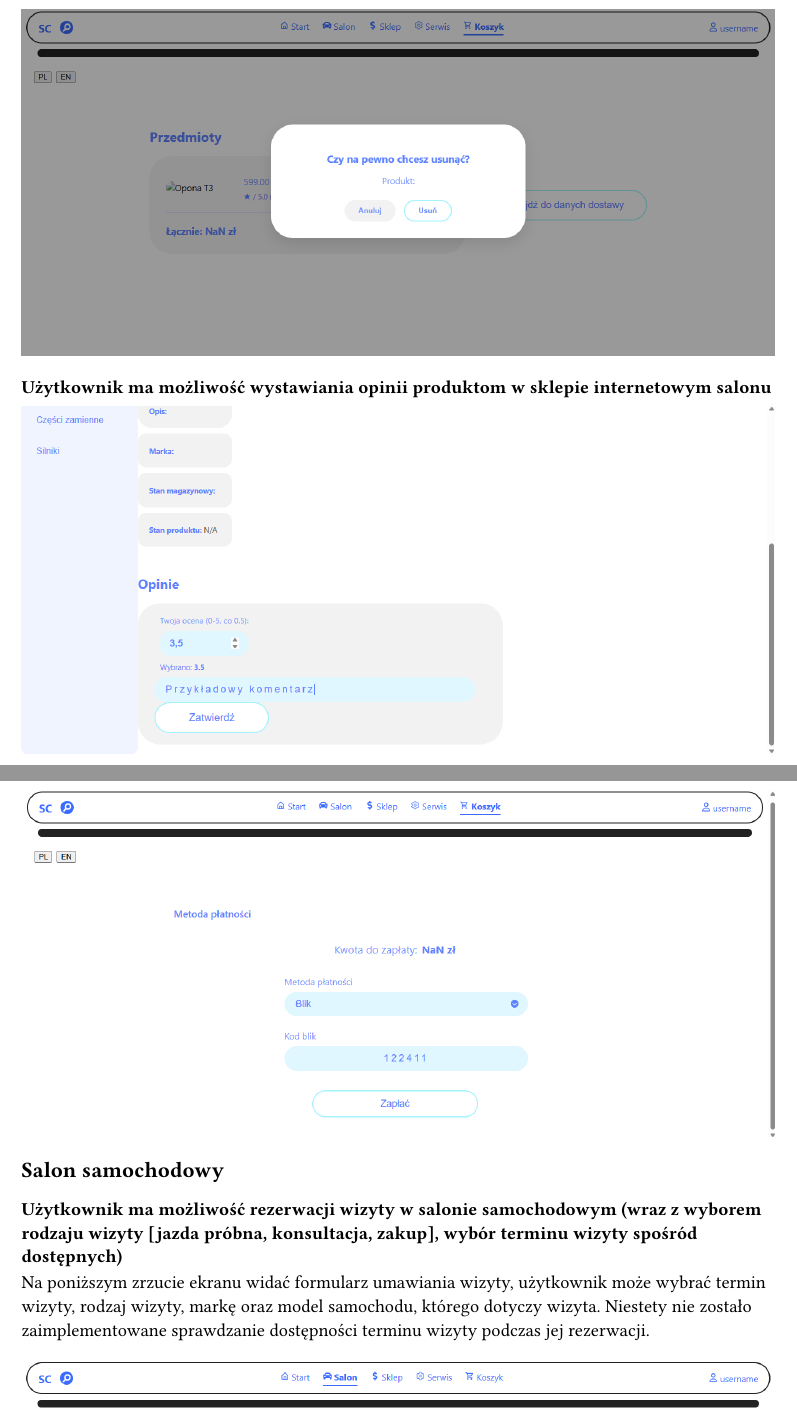
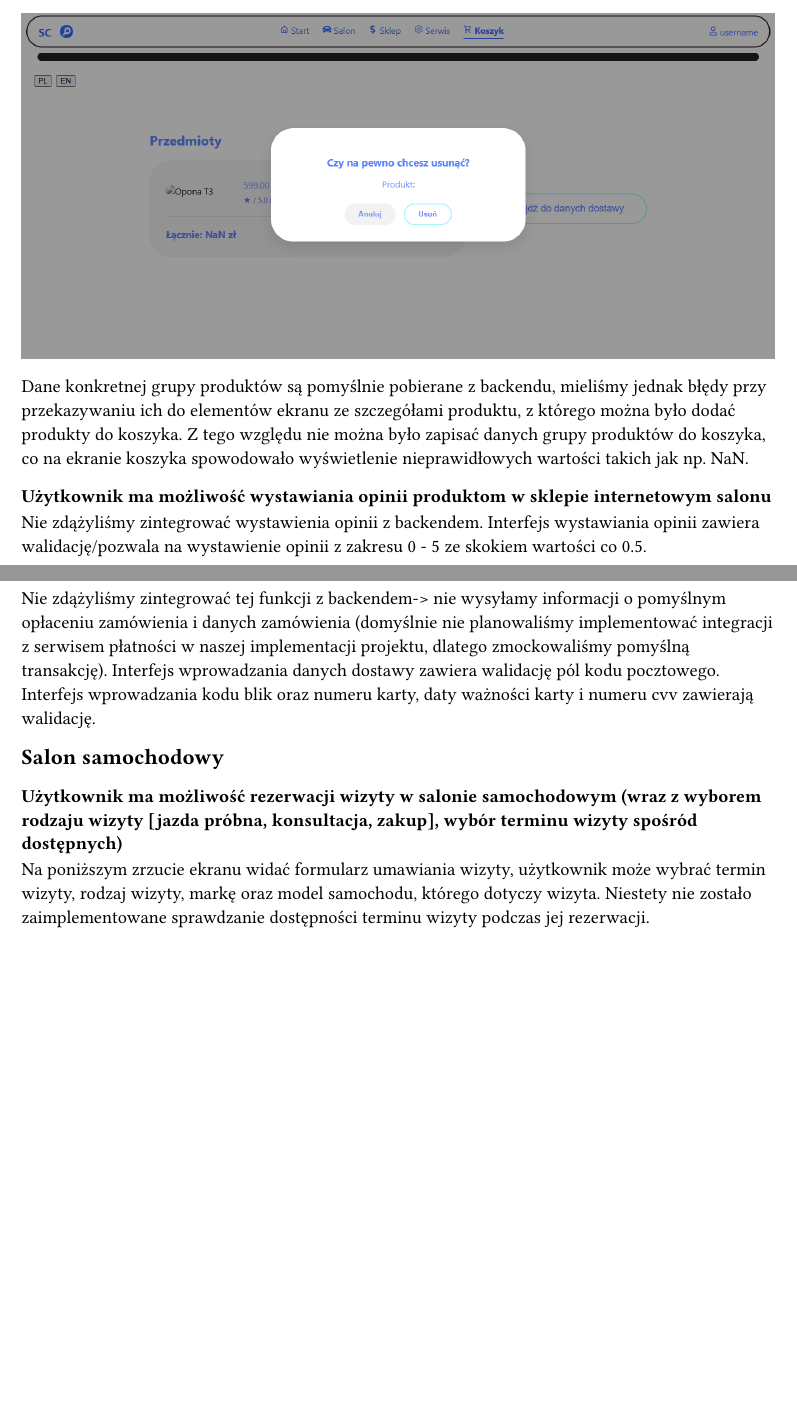
Before and after one commit to kamil-wojcieszak/projektowanie_systemow_informatycznych, a Typst document (reports/e4_report/02_Wymagania_funkcjonalne.typ): two parts of pages 2 and 3 of 5 before the commit and two parts of pages 2 and 4 of 5 after it, joined at a grey line, cut at the place of the change, the shorter picture padded with empty space. Compiled offline with Typst 0.15.

Commit message:
add content to report

```diff
--- a/reports/e4_report/02_Wymagania_funkcjonalne.typ
+++ b/reports/e4_report/02_Wymagania_funkcjonalne.typ
@@ -8,5 +8,3 @@
 
 #image("images/obraz1.png", width: 100%)
 
-=== Użytkownik ma możliwość dodawania i usuwania produktów z koszyka w sklepie
-internetowym salonu
@@ -15,7 +19,12 @@
 
 #image("images/obraz3.png", width: 100%)
 
+Dane konkretnej grupy produktów są pomyślnie pobierane z backendu, mieliśmy jednak błędy przy przekazywaniu ich do elementów ekranu ze szczegółami produktu,
+z którego można było dodać produkty do koszyka. Z tego względu nie można było zapisać danych grupy produktów do koszyka, co na ekranie koszyka spowodowało wyświetlenie nieprawidłowych wartości takich jak np. NaN.
+
 === Użytkownik ma możliwość wystawiania opinii produktom w sklepie internetowym salonu
+
+Nie zdążyliśmy zintegrować wystawienia opinii z backendem. Interfejs wystawiania opinii zawiera walidację/pozwala na wystawienie opinii z zakresu 0 - 5 ze skokiem wartości co 0.5.
 
 #image("images/obraz4.png", width: 100%)
 
@@ -24,6 +33,10 @@
 #image("images/obraz5.png", width: 100%)
 
 #image("images/obraz6.png", width: 100%)
+
+Nie zdążyliśmy zintegrować tej funkcji z backendem-> nie wysyłamy informacji o pomyślnym opłaceniu zamówienia i danych zamówienia
+(domyślnie nie planowaliśmy implementować integracji z serwisem płatności w naszej implementacji projektu, dlatego zmockowaliśmy pomyślną transakcję). Interfejs wprowadzania danych dostawy zawiera walidację pól kodu pocztowego.
+Interfejs wprowadzania kodu blik oraz numeru karty, daty ważności karty i numeru cvv zawierają walidację.
 
 == Salon samochodowy
 
```
Also changed, not shown: reports/e4_report/03_Wymagania_niefunkcjonalne.typ (+5 -1 lines), reports/e4_report/_report.pdf, reports/e4_report/images/02_product_details.JPG (added), reports/e4_report/images/03_responsive_1.JPG (added), reports/e4_report/images/03_responsive_2.JPG (added), reports/e4_report/02_Wymagania_funkcjonalne.typ (6 more changed lines).
